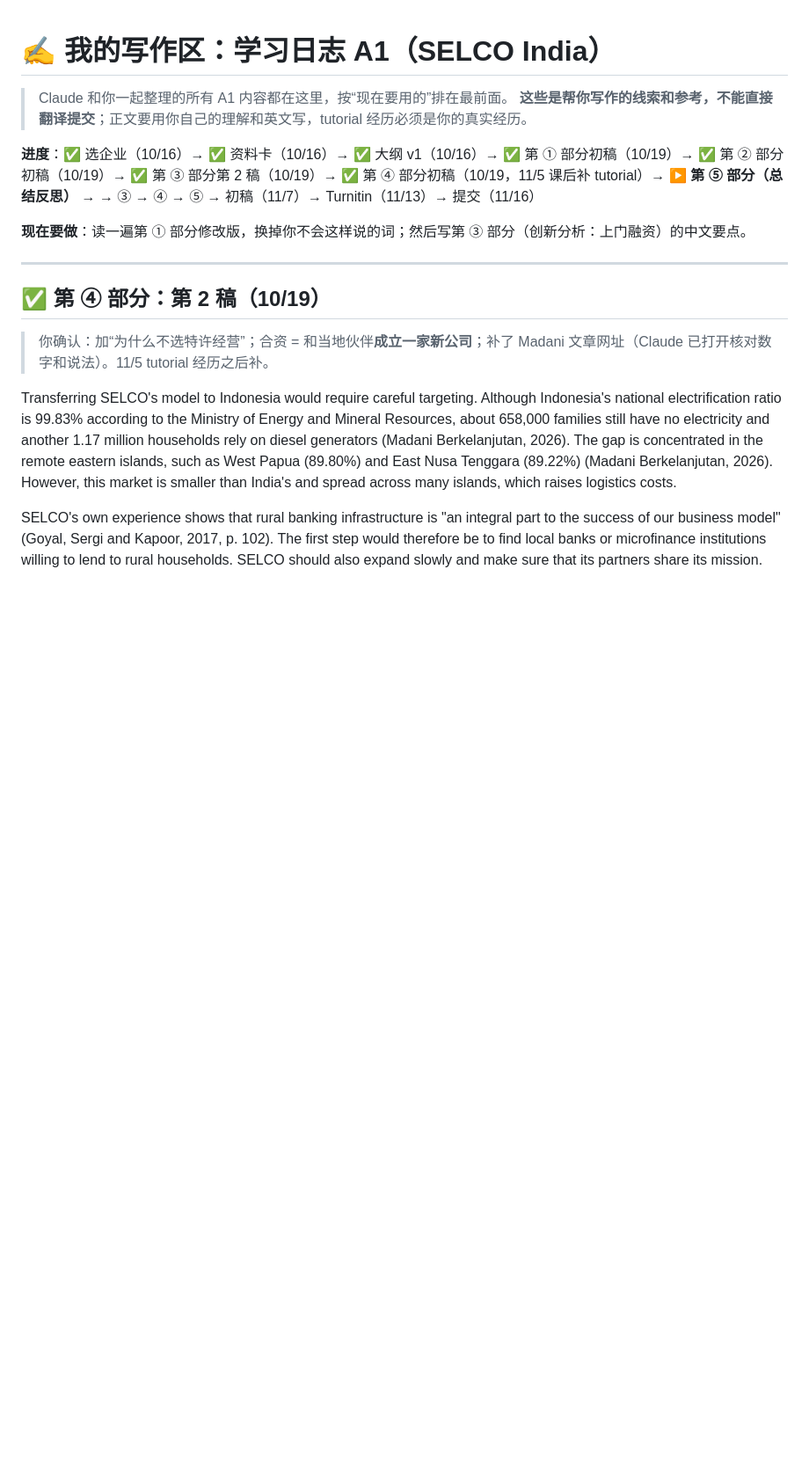
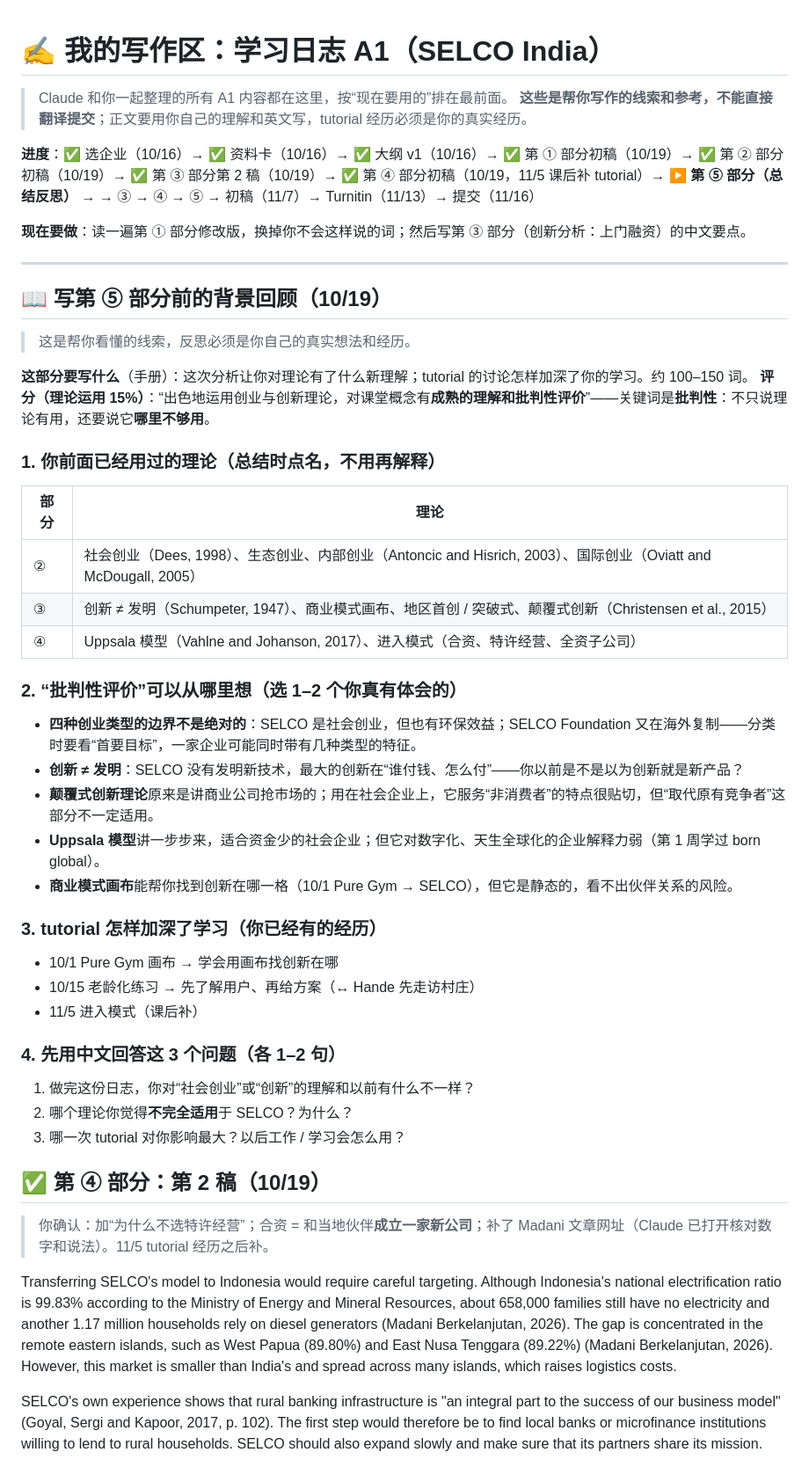
Before and after one commit to dollar3651314/mymba, a Markdown page: content/busi1764/a1-workspace.md, the part around the change. Shown at 88% size. Rendered like a GitHub page; blank space fills up the shorter version.

Commit message:
A1 第⑤部分：背景回顾
Co-Authored-By: Claude Opus 5.5 <noreply@anthropic.com>
Claude-Session: https://claude.ai/code/session_015i8AjJvK6nDJDeC9Bah6rX

```diff
--- a/content/busi1764/a1-workspace.md
+++ b/content/busi1764/a1-workspace.md
@@ -8,6 +8,37 @@
 **现在要做**：读一遍第 ① 部分修改版，换掉你不会这样说的词；然后写第 ③ 部分（创新分析：上门融资）的中文要点。
 
 ---
+
+## 📖 写第 ⑤ 部分前的背景回顾（10/19）
+> 这是帮你看懂的线索，反思必须是你自己的真实想法和经历。
+
+**这部分要写什么**（手册）：这次分析让你对理论有了什么新理解；tutorial 的讨论怎样加深了你的学习。约 100–150 词。
+**评分（理论运用 15%）**：“出色地运用创业与创新理论，对课堂概念有**成熟的理解和批判性评价**”——关键词是**批判性**：不只说理论有用，还要说它**哪里不够用**。
+
+### 1. 你前面已经用过的理论（总结时点名，不用再解释）
+| 部分 | 理论 |
+|---|---|
+| ② | 社会创业（Dees, 1998）、生态创业、内部创业（Antoncic and Hisrich, 2003）、国际创业（Oviatt and McDougall, 2005） |
+| ③ | 创新 ≠ 发明（Schumpeter, 1947）、商业模式画布、地区首创 / 突破式、颠覆式创新（Christensen et al., 2015） |
+| ④ | Uppsala 模型（Vahlne and Johanson, 2017）、进入模式（合资、特许经营、全资子公司） |
+
+### 2. “批判性评价”可以从哪里想（选 1–2 个你真有体会的）
+- **四种创业类型的边界不是绝对的**：SELCO 是社会创业，但也有环保效益；SELCO Foundation 又在海外复制——分类时要看“首要目标”，一家企业可能同时带有几种类型的特征。
+- **创新 ≠ 发明**：SELCO 没有发明新技术，最大的创新在“谁付钱、怎么付”——你以前是不是以为创新就是新产品？
+- **颠覆式创新理论**原来是讲商业公司抢市场的；用在社会企业上，它服务“非消费者”的特点很贴切，但“取代原有竞争者”这部分不一定适用。
+- **Uppsala 模型**讲一步步来，适合资金少的社会企业；但它对数字化、天生全球化的企业解释力弱（第 1 周学过 born global）。
+- **商业模式画布**能帮你找到创新在哪一格（10/1 Pure Gym → SELCO），但它是静态的，看不出伙伴关系的风险。
+
+### 3. tutorial 怎样加深了学习（你已经有的经历）
+- 10/1 Pure Gym 画布 → 学会用画布找创新在哪
+- 10/15 老龄化练习 → 先了解用户、再给方案（↔ Hande 先走访村庄）
+- 11/5 进入模式（课后补）
+
+### 4. 先用中文回答这 3 个问题（各 1–2 句）
+1. 做完这份日志，你对“社会创业”或“创新”的理解和以前有什么不一样？
+2. 哪个理论你觉得**不完全适用**于 SELCO？为什么？
+3. 哪一次 tutorial 对你影响最大？以后工作 / 学习会怎么用？
+
 
 ## ✅ 第 ④ 部分：第 2 稿（10/19）
 > 你确认：加“为什么不选特许经营”；合资 = 和当地伙伴**成立一家新公司**；补了 Madani 文章网址（Claude 已打开核对数字和说法）。11/5 tutorial 经历之后补。
```
